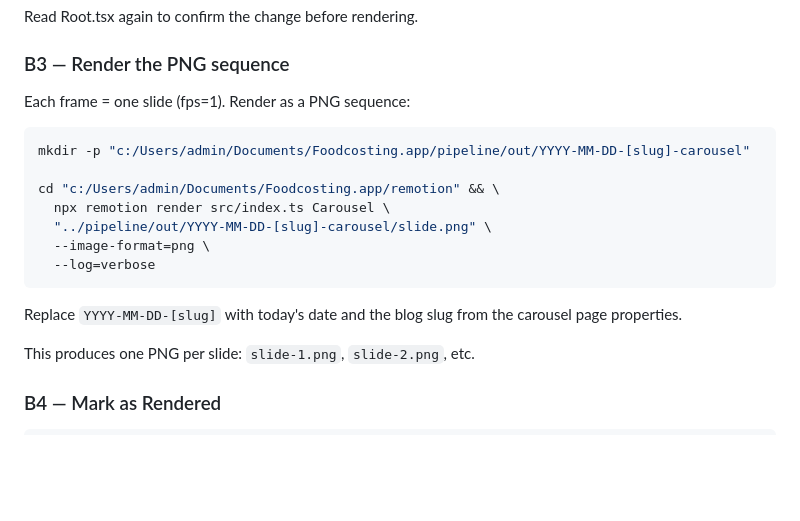
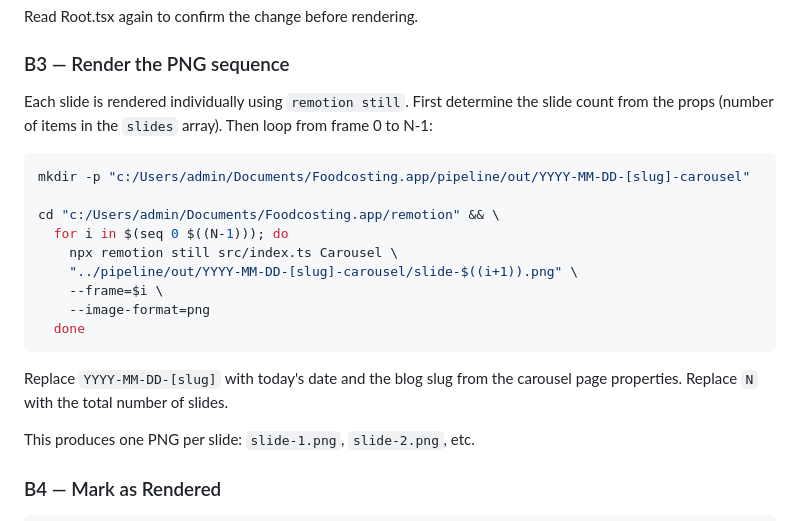
Before and after one commit to aw-th33/foodcosting.app, a Markdown page: .claude/agents/remotion-renderer.md, the part around the change. Rendered like a GitHub page; blank space fills up the shorter version.

Commit message:
fix: use remotion still for carousel PNG rendering
remotion render is video-only. Carousel slides must be rendered
one frame at a time using remotion still --frame=N.

Co-Authored-By: Claude Sonnet 4.6 <noreply@anthropic.com>

````diff
--- a/.claude/agents/remotion-renderer.md
+++ b/.claude/agents/remotion-renderer.md
@@ -176,19 +176,21 @@ Read Root.tsx again to confirm the change before rendering.
 
 ### B3 — Render the PNG sequence
 
-Each frame = one slide (fps=1). Render as a PNG sequence:
+Each slide is rendered individually using `remotion still`. First determine the slide count from the props (number of items in the `slides` array). Then loop from frame 0 to N-1:
 
 ```bash
 mkdir -p "c:/Users/admin/Documents/Foodcosting.app/pipeline/out/YYYY-MM-DD-[slug]-carousel"
 
 cd "c:/Users/admin/Documents/Foodcosting.app/remotion" && \
-  npx remotion render src/index.ts Carousel \
-  "../pipeline/out/YYYY-MM-DD-[slug]-carousel/slide.png" \
-  --image-format=png \
-  --log=verbose
+  for i in $(seq 0 $((N-1))); do
+    npx remotion still src/index.ts Carousel \
+    "../pipeline/out/YYYY-MM-DD-[slug]-carousel/slide-$((i+1)).png" \
+    --frame=$i \
+    --image-format=png
+  done
 ```
 
-Replace `YYYY-MM-DD-[slug]` with today's date and the blog slug from the carousel page properties.
+Replace `YYYY-MM-DD-[slug]` with today's date and the blog slug from the carousel page properties. Replace `N` with the total number of slides.
 
 This produces one PNG per slide: `slide-1.png`, `slide-2.png`, etc.
 
````
